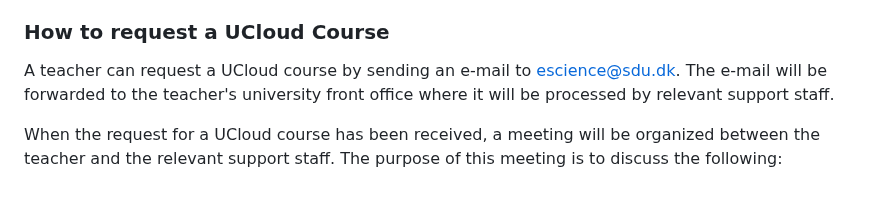
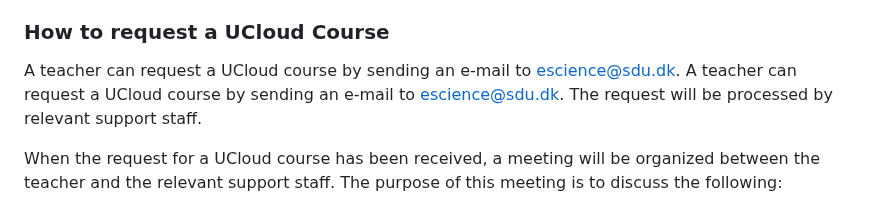
Before and after one commit to SDU-eScience/UCloud-Courses, a Markdown page: README.md, the part around the change. GitHub-like rendering.

```diff
--- a/README.md
+++ b/README.md
@@ -78,7 +78,7 @@ The relevant UCloud support staff will assist the teachers in the development of
 
 ### How to request a UCloud Course
 
-A teacher can request a UCloud course by sending an e-mail to [escience@sdu.dk](mailto:escience@sdu.dk). The e-mail will be forwarded to the teacher's university front office where it will be processed by relevant support staff.
+A teacher can request a UCloud course by sending an e-mail to [escience@sdu.dk](mailto:escience@sdu.dk). A teacher can request a UCloud course by sending an e-mail to escience@sdu.dk. The request will be processed by relevant support staff.
 
 When the request for a UCloud course has been received, a meeting will be organized between the teacher and the relevant support staff. The purpose of this meeting is to discuss the following:
 
```
